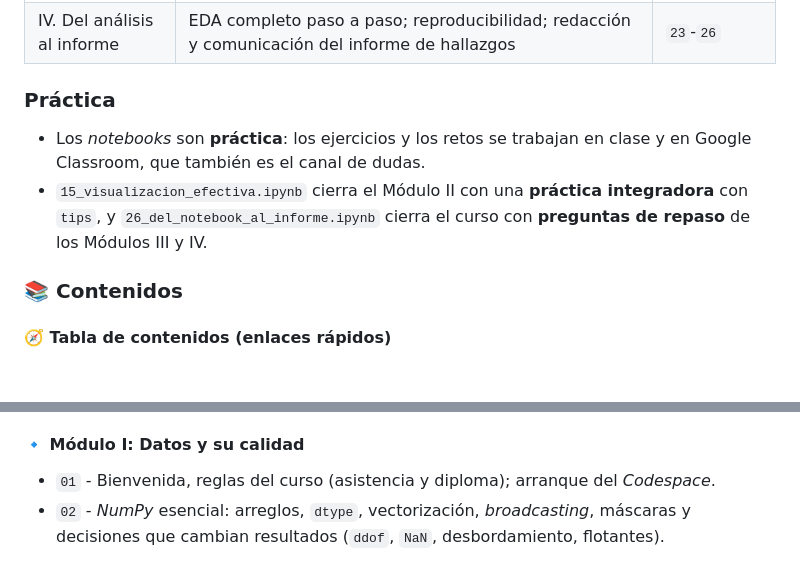
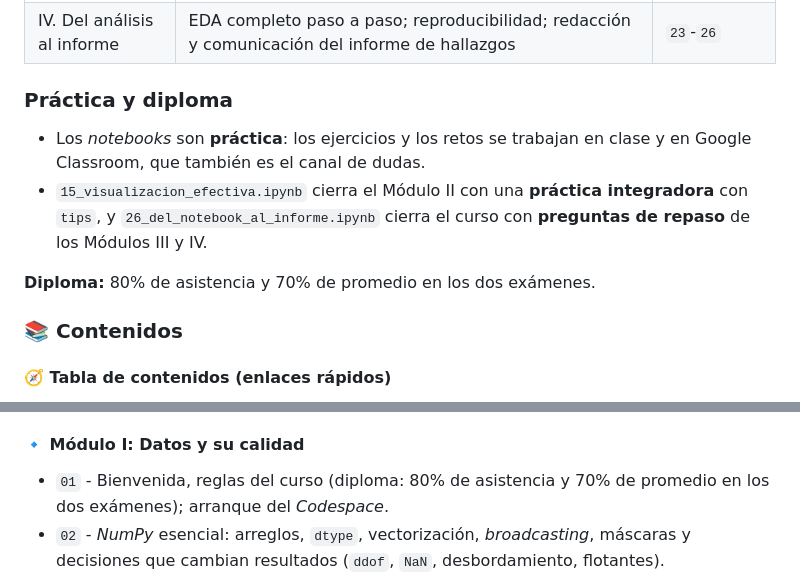
Before and after one commit to PythonistaMX/py401, a Markdown page: README.md, 2 parts joined by grey strips. Rendered like a GitHub page; blank space fills up the shorter version.

Commit message:
README e INSTRUCTOR_GUIDE: criterio del diploma (80% de asistencia y 70% de promedio en los dos exámenes) y título 'Práctica y diploma'

```diff
--- a/README.md
+++ b/README.md
@@ -52,10 +52,12 @@ El curso consta de **8 sesiones en vivo de 2 horas**, divididas en 4 módulos. L
 | III. Inferencia estadística | Muestreo, error estándar, intervalos de confianza, *bootstrap*; pruebas *t*, proporciones, chi cuadrada, ANOVA; supuestos; tamaño del efecto | `16`-`22` |
 | IV. Del análisis al informe | EDA completo paso a paso; reproducibilidad; redacción y comunicación del informe de hallazgos | `23`-`26` |
 
-### Práctica
+### Práctica y diploma
 
 * Los *notebooks* son **práctica**: los ejercicios y los retos se trabajan en clase y en Google Classroom, que también es el canal de dudas.
 * `15_visualizacion_efectiva.ipynb` cierra el Módulo II con una **práctica integradora** con `tips`, y `26_del_notebook_al_informe.ipynb` cierra el curso con **preguntas de repaso** de los Módulos III y IV.
+
+**Diploma:** 80% de asistencia y 70% de promedio en los dos exámenes.
 
 ### 📚 Contenidos
 
@@ -88,7 +90,7 @@ El curso consta de **8 sesiones en vivo de 2 horas**, divididas en 4 módulos. L
 - [26_del_notebook_al_informe.ipynb](26_del_notebook_al_informe.ipynb)
 
 #### 🔹 Módulo I: Datos y su calidad
-* `01` - Bienvenida, reglas del curso (asistencia y diploma); arranque del *Codespace*.
+* `01` - Bienvenida, reglas del curso (diploma: 80% de asistencia y 70% de promedio en los dos exámenes); arranque del *Codespace*.
 * `02` - *NumPy* esencial: arreglos, `dtype`, vectorización, *broadcasting*, máscaras y decisiones que cambian resultados (`ddof`, `NaN`, desbordamiento, flotantes).
 * `03` - *pandas* 3 esencial: *Copy-on-Write*, tipo `str`, `read_csv`, `info`, `describe`, `loc`/`iloc`, filtros, `assign` y faltantes silenciosos.
 * `04` - Tipos de variables: taxonomía, escalas de Stevens, `dtype` de *pandas* 3, `category`, tipos *nullable* y fechas.
```
Also changed, not shown: INSTRUCTOR_GUIDE.md (+3 -2 lines).
